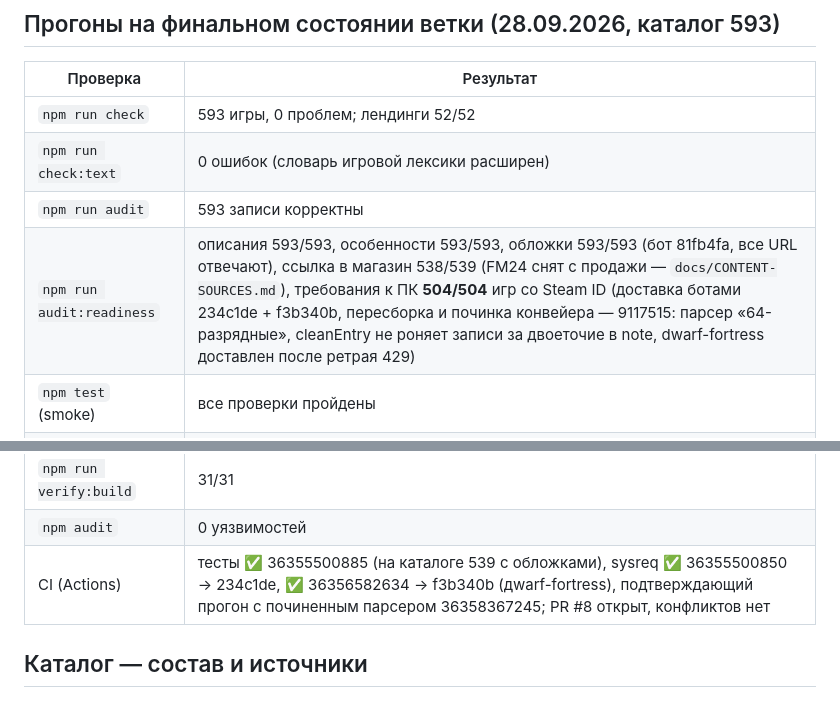
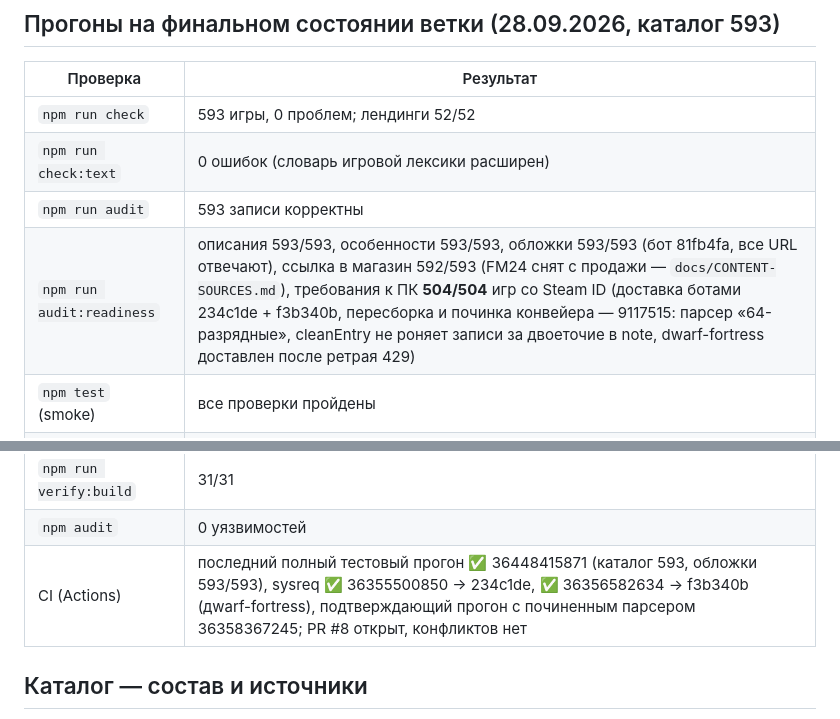
Before and after one commit to nigerader-dev/Gustoplay, a Markdown page: docs/FINAL-REPORT.md, 2 parts joined by grey strips. Rendered like a GitHub page.

Commit message:
docs: синхронизировать readiness и CI для каталога 593
Co-authored-by: arena-agent <297053741+arena-agent@users.noreply.github.com>

```diff
--- a/docs/FINAL-REPORT.md
+++ b/docs/FINAL-REPORT.md
@@ -59,7 +59,7 @@ Resend, Google OAuth Client ID и публикация consent screen, доме
 | `npm run check` | 593 игры, 0 проблем; лендинги 52/52 |
 | `npm run check:text` | 0 ошибок (словарь игровой лексики расширен) |
 | `npm run audit` | 593 записи корректны |
-| `npm run audit:readiness` | описания 593/593, особенности 593/593, обложки 593/593 (бот 81fb4fa, все URL отвечают), ссылка в магазин 538/539 (FM24 снят с продажи — `docs/CONTENT-SOURCES.md`), требования к ПК **504/504** игр со Steam ID (доставка ботами 234c1de + f3b340b, пересборка и починка конвейера — 9117515: парсер «64-разрядные», cleanEntry не роняет записи за двоеточие в note, dwarf-fortress доставлен после ретрая 429) |
+| `npm run audit:readiness` | описания 593/593, особенности 593/593, обложки 593/593 (бот 81fb4fa, все URL отвечают), ссылка в магазин 592/593 (FM24 снят с продажи — `docs/CONTENT-SOURCES.md`), требования к ПК **504/504** игр со Steam ID (доставка ботами 234c1de + f3b340b, пересборка и починка конвейера — 9117515: парсер «64-разрядные», cleanEntry не роняет записи за двоеточие в note, dwarf-fortress доставлен после ретрая 429) |
 | `npm test` (smoke) | все проверки пройдены |
 | `npm run test:functional` | 174/174 (+3 проверки согласия на обработку данных) |
 | `npm run test:a11y` | 28/28 (обе темы, 19 маршрутов) |
@@ -72,7 +72,7 @@ Resend, Google OAuth Client ID и публикация consent screen, доме
 | `npm run build` | 729 страниц (593 игры + 52 лендинга таксономии + служебные) |
 | `npm run verify:build` | 31/31 |
 | `npm audit` | 0 уязвимостей |
-| CI (Actions) | тесты ✅ 36355500885 (на каталоге 539 с обложками), sysreq ✅ 36355500850 → 234c1de, ✅ 36356582634 → f3b340b (дwarf-fortress), подтверждающий прогон с починенным парсером 36358367245; PR #8 открыт, конфликтов нет |
+| CI (Actions) | последний полный тестовый прогон ✅ 36448415871 (каталог 593, обложки 593/593), sysreq ✅ 36355500850 → 234c1de, ✅ 36356582634 → f3b340b (дwarf-fortress), подтверждающий прогон с починенным парсером 36358367245; PR #8 открыт, конфликтов нет |
 
 ## Каталог — состав и источники
 
```
Also changed, not shown: STATE.md (+2 -2 lines).
